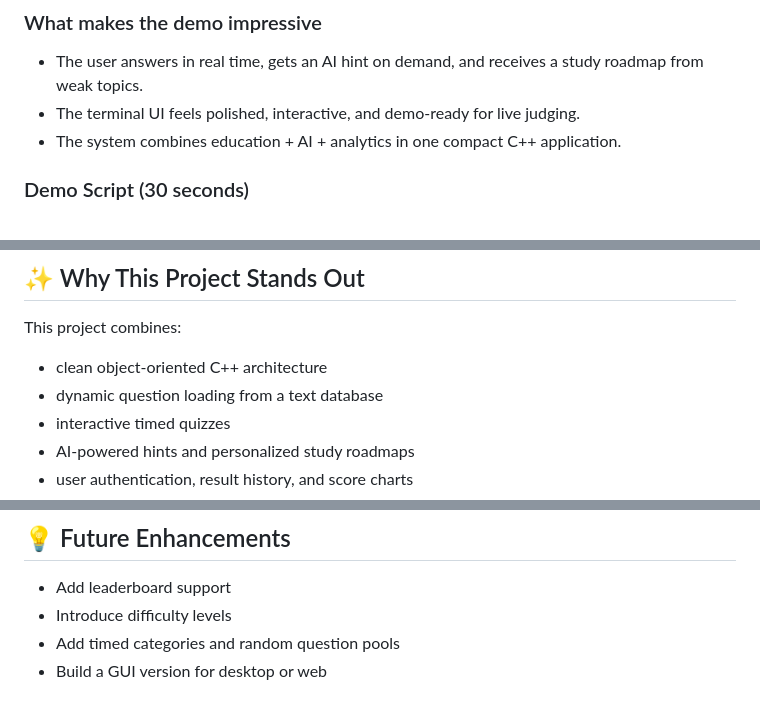
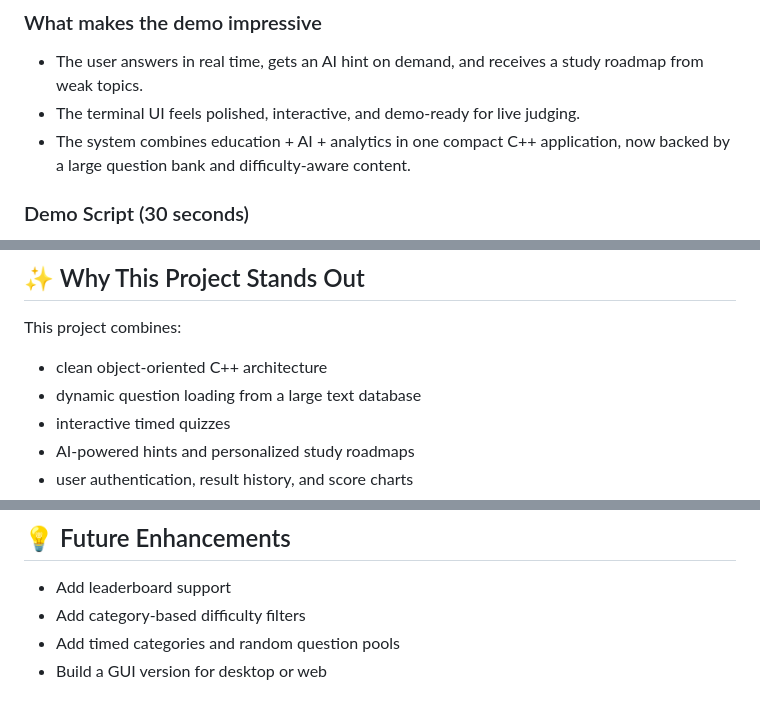
Before and after one commit to jk0409603-sys/Online-Quiz-System, a Markdown page: README.md, 3 parts joined by grey strips. Rendered like a GitHub page.

```diff
--- a/README.md
+++ b/README.md
@@ -58,7 +59,7 @@ This project is designed as a live demo-ready learning assistant where students
 ### What makes the demo impressive
 - The user answers in real time, gets an AI hint on demand, and receives a study roadmap from weak topics.
 - The terminal UI feels polished, interactive, and demo-ready for live judging.
-- The system combines education + AI + analytics in one compact C++ application.
+- The system combines education + AI + analytics in one compact C++ application, now backed by a large question bank and difficulty-aware content.
 
 ### Demo Script (30 seconds)
 1. Launch the app and show the login flow.
@@ -72,7 +73,7 @@ This project is designed as a live demo-ready learning assistant where students
 
 This project combines:
 - clean object-oriented C++ architecture
-- dynamic question loading from a text database
+- dynamic question loading from a large text database
 - interactive timed quizzes
 - AI-powered hints and personalized study roadmaps
 - user authentication, result history, and score charts
@@ -141,7 +144,7 @@ This project combines education, AI, and software engineering in one compact pac
 ## 💡 Future Enhancements
 
 - Add leaderboard support
-- Introduce difficulty levels
+- Add category-based difficulty filters
 - Add timed categories and random question pools
 - Build a GUI version for desktop or web
 
```
Also changed, not shown: other parts of README.md (+7 -4 lines).
